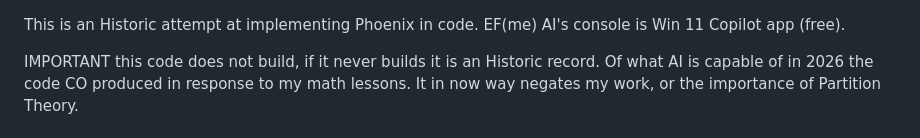
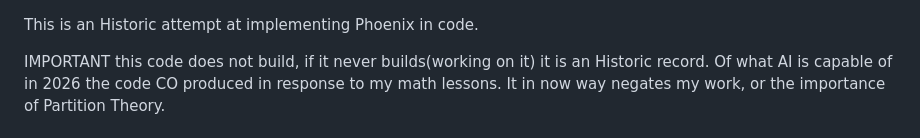
Before and after one commit to PartitionTheory/abr, a Markdown page: README.md, the part around one of its changes. GitHub-like rendering.

```diff
--- a/README.md
+++ b/README.md
@@ -1,7 +1,7 @@
 This is an Historic attempt at implementing Phoenix in code.
-EF(me) AI's console is Win 11 Copilot app (free).
-
-IMPORTANT this code does not build, if it never builds it is an Historic record.
+
+
+IMPORTANT this code does not build, if it never builds(working on it) it is an Historic record.
 Of what AI is capable of in 2026 the code CO produced in response to my math lessons.
 It in now way negates my work, or the importance of Partition Theory.
 
```
Also changed, not shown: other parts of README.md (+0 -100 lines).
